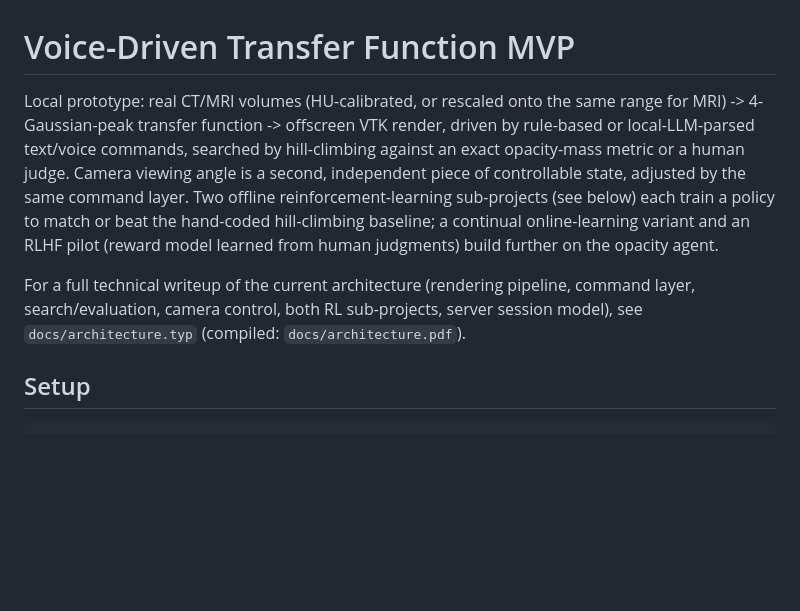
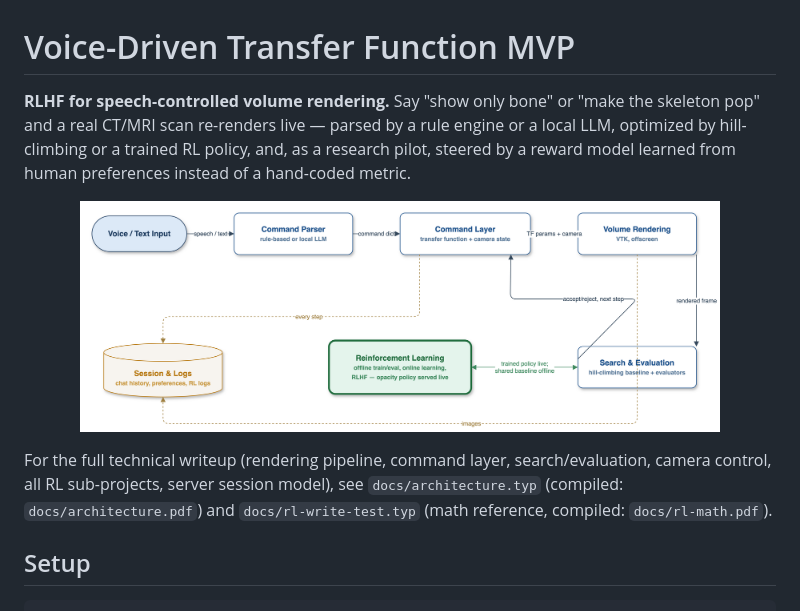
Before and after one commit to kevinkunkel98/reinforcement-learning-volume-rendering-transfer-function, a Markdown page: README.md, the part around one of its changes. GitHub-like rendering; blank space fills up the shorter version.

```diff
--- a/README.md
+++ b/README.md
@@ -1,18 +1,19 @@
 # Voice-Driven Transfer Function MVP
 
-Local prototype: real CT/MRI volumes (HU-calibrated, or rescaled onto the same
-range for MRI) -> 4-Gaussian-peak transfer function -> offscreen VTK render,
-driven by rule-based or local-LLM-parsed text/voice commands,
-searched by hill-climbing against an exact opacity-mass metric or a human judge.
-Camera viewing angle is a second, independent piece of controllable state, adjusted
-by the same command layer. Two offline reinforcement-learning sub-projects (see
-below) each train a policy to match or beat the hand-coded hill-climbing baseline;
-a continual online-learning variant and an RLHF pilot (reward model learned from
-human judgments) build further on the opacity agent.
+**RLHF for speech-controlled volume rendering.** Say "show only bone" or "make
+the skeleton pop" and a real CT/MRI scan re-renders live — parsed by a rule
+engine or a local LLM, optimized by hill-climbing or a trained RL policy, and,
+as a research pilot, steered by a reward model learned from human preferences
+instead of a hand-coded metric.
 
-For a full technical writeup of the current architecture (rendering pipeline,
-command layer, search/evaluation, camera control, both RL sub-projects, server
-session model), see `docs/architecture.typ` (compiled: `docs/architecture.pdf`).
+<p align="center">
+  <img src="slides/architecture-highlevel.png" width="85%" alt="Architecture: command layer, transfer-function/render pipeline, RL sub-projects" />
+</p>
+
+For the full technical writeup (rendering pipeline, command layer,
+search/evaluation, camera control, all RL sub-projects, server session model),
+see `docs/architecture.typ` (compiled: `docs/architecture.pdf`) and
+`docs/rl-write-test.typ` (math reference, compiled: `docs/rl-math.pdf`).
 
 ## Setup
 
```
Also changed, not shown: other parts of README.md (+8 -39 lines).
